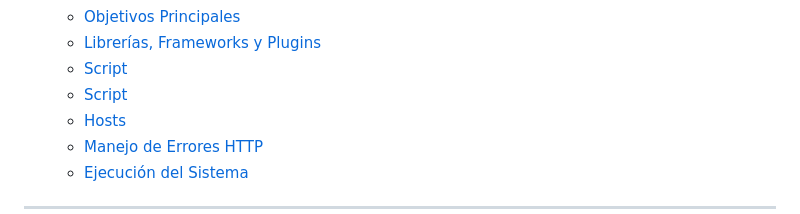
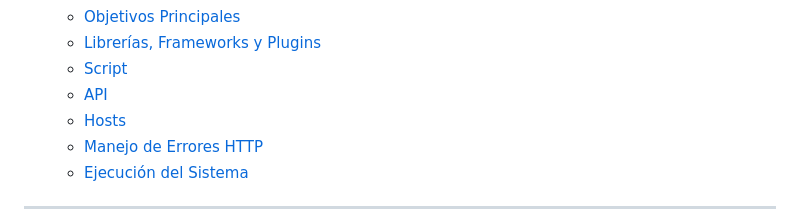
Before and after one commit to pieroGJ121/Proyecto_cloud_computing, a Markdown page: README.md, the part around the change. Drawn GitHub-style.

Commit message:
Update índice README.md

```diff
--- a/README.md
+++ b/README.md
@@ -26,7 +26,7 @@ de la Universidad de Ingeniería y Tecnología 💙🤍. Esperemos les guste.
         <li><a href="#objetivos-principales">Objetivos Principales</a></li>
         <li><a href="#librerías-framworks-y-plugins">Librerías, Frameworks y Plugins</a></li>
         <li><a href="#script">Script</a></li>
-        <li><a href="#api">Script</a></li>
+        <li><a href="#api">API</a></li>
         <li><a href="#hosts">Hosts</a></li>
         <li><a href="#manejo-de-errores-http">Manejo de Errores HTTP</a></li>
         <li><a href="#ejecución-del-sistema">Ejecución del Sistema</a></li>
```
